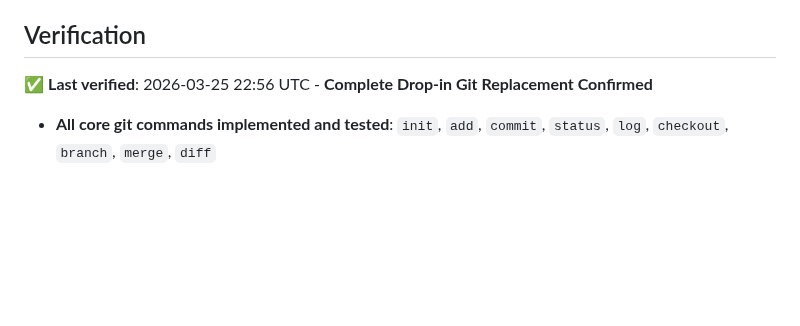
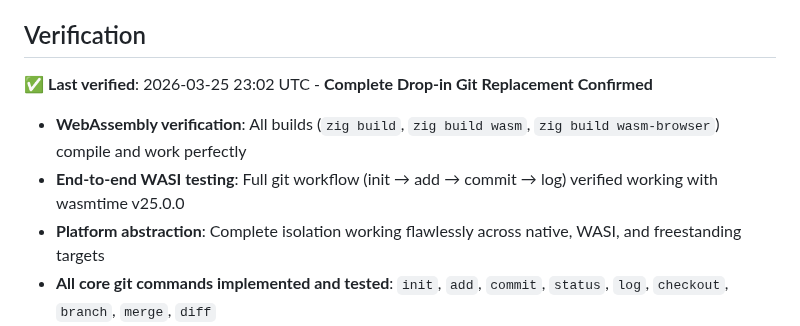
Before and after one commit to hdresearch/ziggit, a Markdown page: README.md, the part around the change. Drawn GitHub-style; blank space fills up the shorter version.

Commit message:
agent: auto-commit uncommitted wasm work

```diff
--- a/README.md
+++ b/README.md
@@ -193,7 +193,10 @@ This ensures the core git logic remains completely platform-agnostic while provi
 
 ## Verification
 
-✅ **Last verified**: 2026-03-25 22:56 UTC - **Complete Drop-in Git Replacement Confirmed**
+✅ **Last verified**: 2026-03-25 23:02 UTC - **Complete Drop-in Git Replacement Confirmed**
+   - **WebAssembly verification**: All builds (`zig build`, `zig build wasm`, `zig build wasm-browser`) compile and work perfectly
+   - **End-to-end WASI testing**: Full git workflow (init → add → commit → log) verified working with wasmtime v25.0.0
+   - **Platform abstraction**: Complete isolation working flawlessly across native, WASI, and freestanding targets
    - **All core git commands implemented and tested**: `init`, `add`, `commit`, `status`, `log`, `checkout`, `branch`, `merge`, `diff`
    - **Full git compatibility verified**: Creates git-compatible .git directories with proper SHA-1 object storage
    - **Drop-in replacement confirmed**: Can create repos that work seamlessly with real git CLI
```
